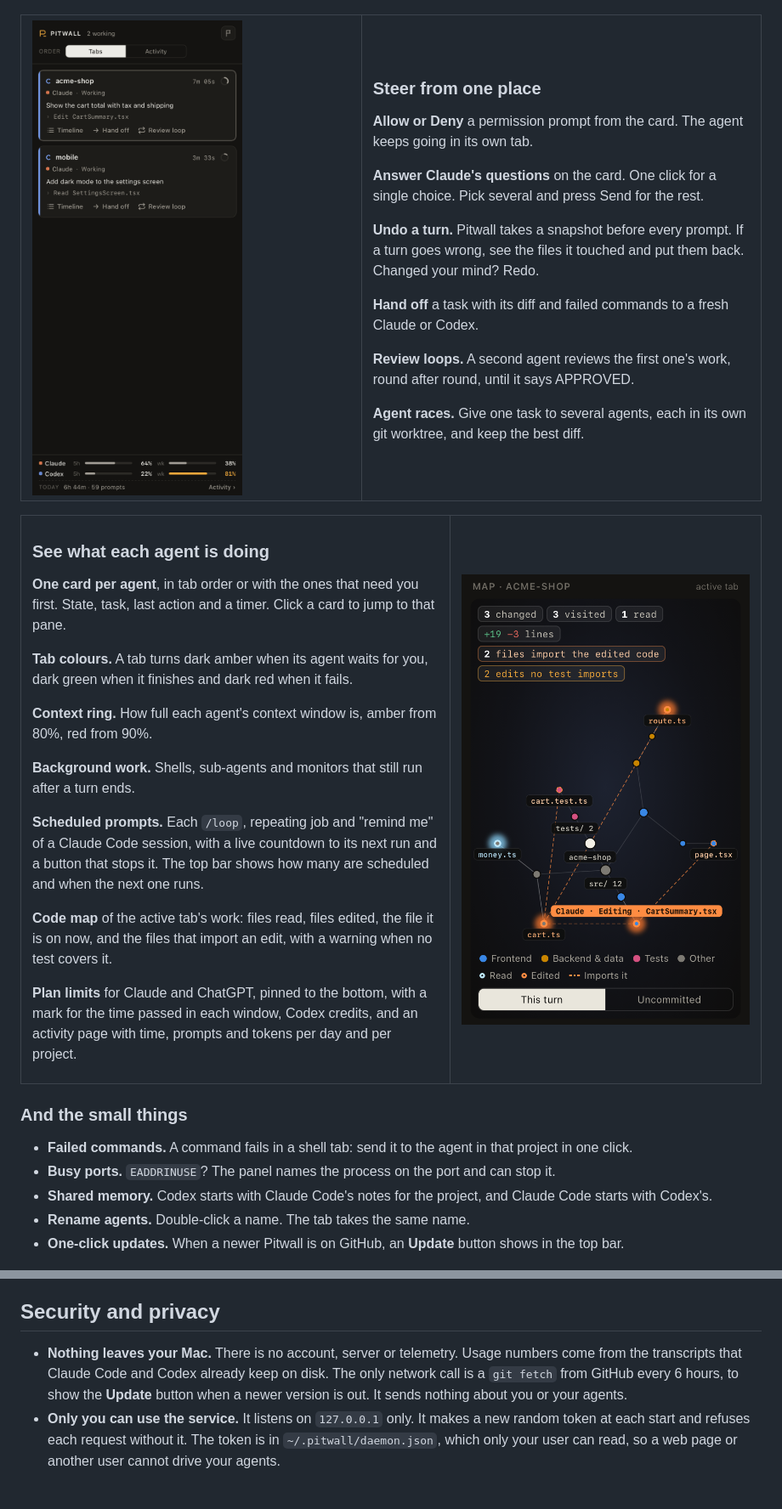
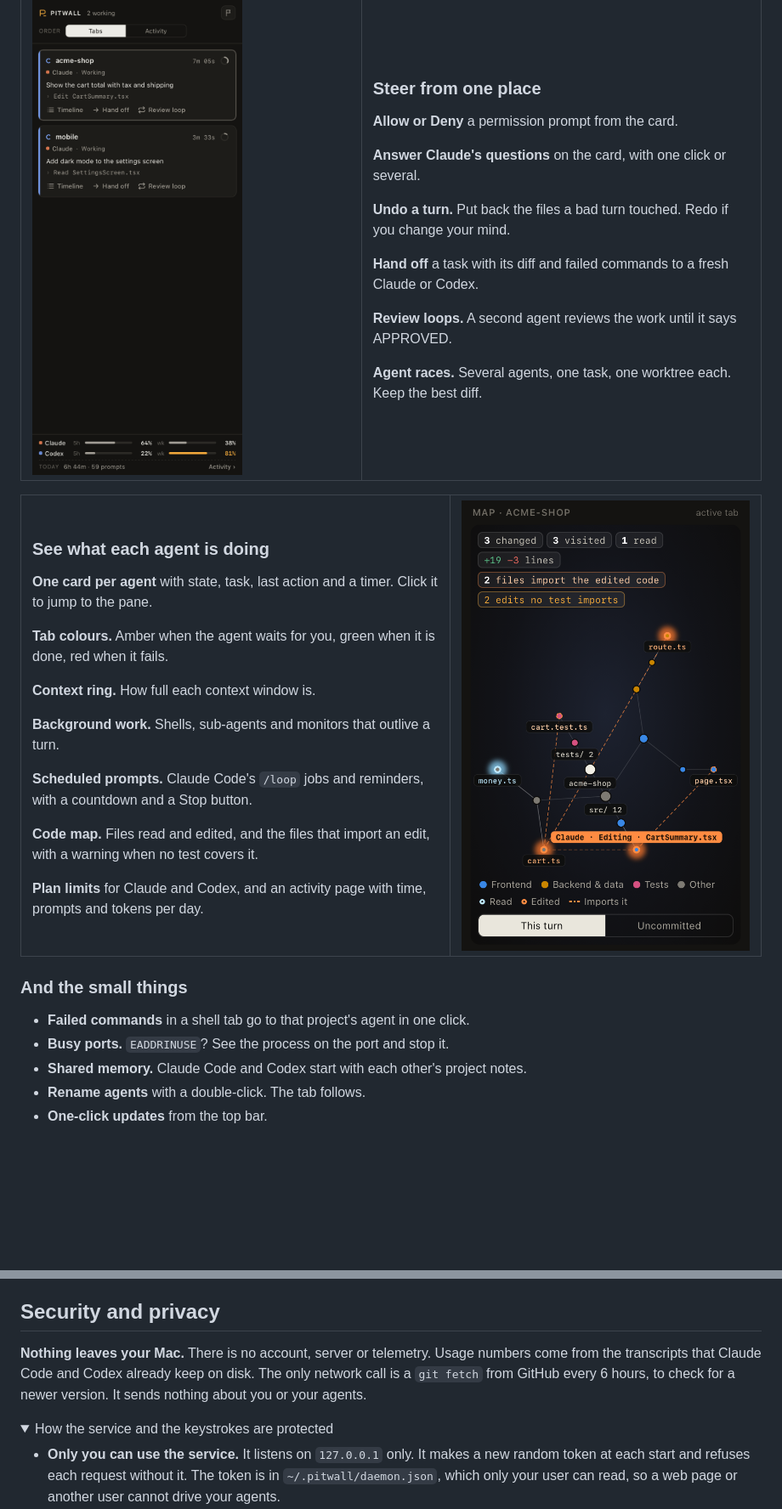
Before and after one commit to vvojciech/pitwall, a Markdown page: README.md, 2 parts joined by grey strips. Shown at 85% size. Drawn GitHub-style; folded sections open; blank space fills up the shorter version.

Commit message:
docs(readme): cut feature text and fold reference sections

```diff
--- a/README.md
+++ b/README.md
@@ -34,17 +34,17 @@ Pitwall puts all of them in one panel next to your terminal, and tells you which
 
 ### Steer from one place
 
-**Allow or Deny** a permission prompt from the card. The agent keeps going in its own tab.
+**Allow or Deny** a permission prompt from the card.
 
-**Answer Claude's questions** on the card. One click for a single choice. Pick several and press Send for the rest.
+**Answer Claude's questions** on the card, with one click or several.
 
-**Undo a turn.** Pitwall takes a snapshot before every prompt. If a turn goes wrong, see the files it touched and put them back. Changed your mind? Redo.
+**Undo a turn.** Put back the files a bad turn touched. Redo if you change your mind.
 
 **Hand off** a task with its diff and failed commands to a fresh Claude or Codex.
 
-**Review loops.** A second agent reviews the first one's work, round after round, until it says APPROVED.
+**Review loops.** A second agent reviews the work until it says APPROVED.
 
-**Agent races.** Give one task to several agents, each in its own git worktree, and keep the best diff.
+**Agent races.** Several agents, one task, one worktree each. Keep the best diff.
 
 </td>
 </tr>
@@ -56,19 +56,19 @@ Pitwall puts all of them in one panel next to your terminal, and tells you which
 
 ### See what each agent is doing
 
-**One card per agent**, in tab order or with the ones that need you first. State, task, last action and a timer. Click a card to jump to that pane.
+**One card per agent** with state, task, last action and a timer. Click it to jump to the pane.
 
-**Tab colours.** A tab turns dark amber when its agent waits for you, dark green when it finishes and dark red when it fails.
+**Tab colours.** Amber when the agent waits for you, green when it is done, red when it fails.
 
-**Context ring.** How full each agent's context window is, amber from 80%, red from 90%.
+**Context ring.** How full each context window is.
 
-**Background work.** Shells, sub-agents and monitors that still run after a turn ends.
+**Background work.** Shells, sub-agents and monitors that outlive a turn.
 
-**Scheduled prompts.** Each `/loop`, repeating job and "remind me" of a Claude Code session, with a live countdown to its next run and a button that stops it. The top bar shows how many are scheduled and when the next one runs.
+**Scheduled prompts.** Claude Code's `/loop` jobs and reminders, with a countdown and a Stop button.
 
-**Code map** of the active tab's work: files read, files edited, the file it is on now, and the files that import an edit, with a warning when no test covers it.
+**Code map.** Files read and edited, and the files that import an edit, with a warning when no test covers it.
 
-**Plan limits** for Claude and ChatGPT, pinned to the bottom, with a mark for the time passed in each window, Codex credits, and an activity page with time, prompts and tokens per day and per project.
+**Plan limits** for Claude and Codex, and an activity page with time, prompts and tokens per day.
 
 </td>
 <td width="42%"><img src="docs/images/map.png" alt="The code map: the edited files cart.ts, CartSummary.tsx and route.ts, the files that import them, and a warning that two edits have no test that imports them"></td>
@@ -77,14 +77,11 @@ Pitwall puts all of them in one panel next to your terminal, and tells you which
 
 ### And the small things
 
-- **Failed commands.** A command fails in a shell tab: send it to the agent in that project in
-  one click.
-- **Busy ports.** `EADDRINUSE`? The panel names the process on the port and can stop it.
-- **Shared memory.** Codex starts with Claude Code's notes for the project, and Claude Code
-  starts with Codex's.
-- **Rename agents.** Double-click a name. The tab takes the same name.
-- **One-click updates.** When a newer Pitwall is on GitHub, an **Update** button shows in the
-  top bar.
+- **Failed commands** in a shell tab go to that project's agent in one click.
+- **Busy ports.** `EADDRINUSE`? See the process on the port and stop it.
+- **Shared memory.** Claude Code and Codex start with each other's project notes.
+- **Rename agents** with a double-click. The tab follows.
+- **One-click updates** from the top bar.
 
 <p align="center"><img src="docs/images/activity.png" alt="The activity page: totals, agent time per day for Claude and Codex, plan limits and projects"></p>
 
@@ -171,10 +178,14 @@ These still work and win over the file:
 
 ## Security and privacy
 
-- **Nothing leaves your Mac.** There is no account, server or telemetry. Usage numbers come from
-  the transcripts that Claude Code and Codex already keep on disk. The only network call is a
-  `git fetch` from GitHub every 6 hours, to show the **Update** button when a newer version is
-  out. It sends nothing about you or your agents.
+**Nothing leaves your Mac.** There is no account, server or telemetry. Usage numbers come from
+the transcripts that Claude Code and Codex already keep on disk. The only network call is a
+`git fetch` from GitHub every 6 hours, to check for a newer version. It sends nothing about you
+or your agents.
+
+<details>
+<summary>How the service and the keystrokes are protected</summary>
+
 - **Only you can use the service.** It listens on `127.0.0.1` only. It makes a new random token
   at each start and refuses each request without it. The token is in `~/.pitwall/daemon.json`,
   which only your user can read, so a web page or another user cannot drive your agents.
```
Also changed, not shown: other parts of README.md (+17 -6 lines).
